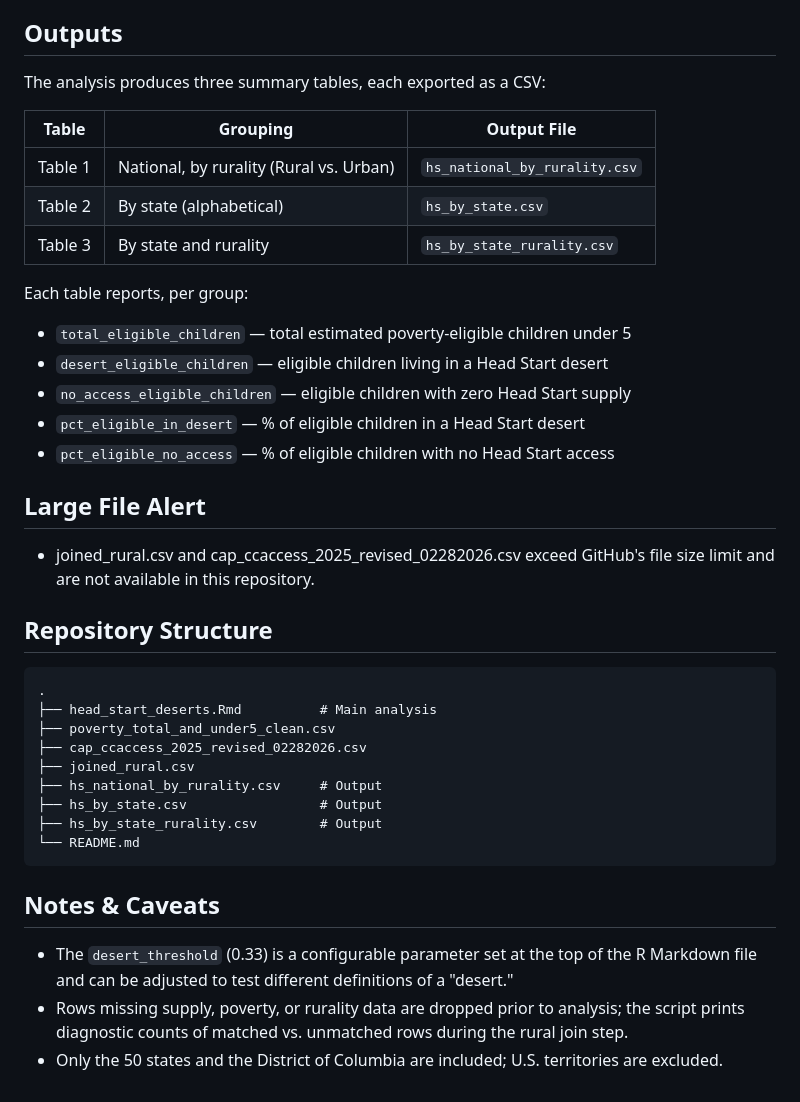
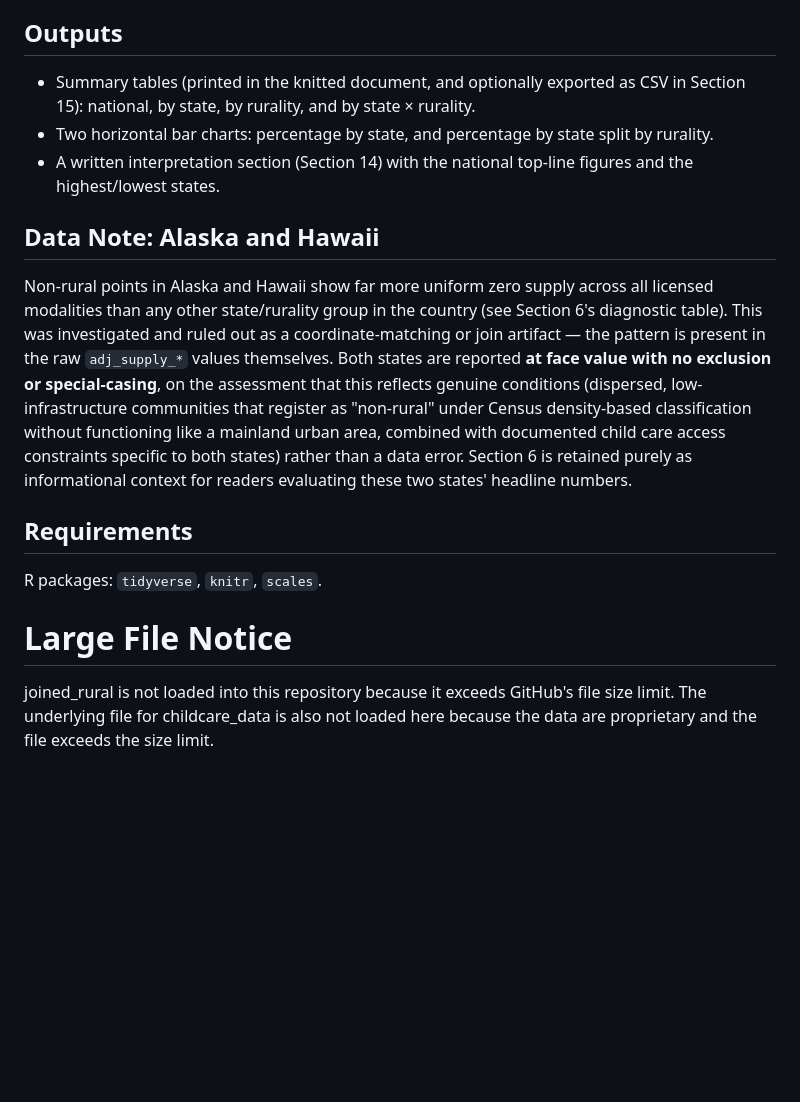
Before and after one commit to haileymgibbs/childcare-desert-analysis, a Markdown page: Deserts x Head Start/Head Start State Estimates/Readme.md, the part around one of its changes. Rendered like a GitHub page; blank space fills up the shorter version.

````diff
--- a/Deserts x Head Start/Head Start State Estimates/Readme.md
+++ b/Deserts x Head Start/Head Start State Estimates/Readme.md
@@ -33,40 +40,17 @@ A **Head Start desert** is defined as a county where adjusted Head Start supply
 
 ## Outputs
 
-The analysis produces three summary tables, each exported as a CSV:
+- Summary tables (printed in the knitted document, and optionally exported as CSV in Section 15): national, by state, by rurality, and by state × rurality.
+- Two horizontal bar charts: percentage by state, and percentage by state split by rurality.
+- A written interpretation section (Section 14) with the national top-line figures and the highest/lowest states.
 
-| Table | Grouping | Output File |
-|---|---|---|
-| Table 1 | National, by rurality (Rural vs. Urban) | `hs_national_by_rurality.csv` |
-| Table 2 | By state (alphabetical) | `hs_by_state.csv` |
-| Table 3 | By state and rurality | `hs_by_state_rurality.csv` |
+## Data Note: Alaska and Hawaii
 
-Each table reports, per group:
-- `total_eligible_children` — total estimated poverty-eligible children under 5
-- `desert_eligible_children` — eligible children living in a Head Start desert
-- `no_access_eligible_children` — eligible children with zero Head Start supply
-- `pct_eligible_in_desert` — % of eligible children in a Head Start desert
-- `pct_eligible_no_access` — % of eligible children with no Head Start access
+Non-rural points in Alaska and Hawaii show far more uniform zero supply across all licensed modalities than any other state/rurality group in the country (see Section 6's diagnostic table). This was investigated and ruled out as a coordinate-matching or join artifact — the pattern is present in the raw `adj_supply_*` values themselves. Both states are reported **at face value with no exclusion or special-casing**, on the assessment that this reflects genuine conditions (dispersed, low-infrastructure communities that register as "non-rural" under Census density-based classification without functioning like a mainland urban area, combined with documented child care access constraints specific to both states) rather than a data error. Section 6 is retained purely as informational context for readers evaluating these two states' headline numbers.
 
-## Large File Alert
-- joined_rural.csv and cap_ccaccess_2025_revised_02282026.csv exceed GitHub's file size limit and are not available in this repository.
+## Requirements
 
-## Repository Structure
+R packages: `tidyverse`, `knitr`, `scales`.
 
-```
-.
-├── head_start_deserts.Rmd          # Main analysis
-├── poverty_total_and_under5_clean.csv
-├── cap_ccaccess_2025_revised_02282026.csv
-├── joined_rural.csv
-├── hs_national_by_rurality.csv     # Output
-├── hs_by_state.csv                 # Output
-├── hs_by_state_rurality.csv        # Output
-└── README.md
-```
-
-## Notes & Caveats
-
-- The `desert_threshold` (0.33) is a configurable parameter set at the top of the R Markdown file and can be adjusted to test different definitions of a "desert."
-- Rows missing supply, poverty, or rurality data are dropped prior to analysis; the script prints diagnostic counts of matched vs. unmatched rows during the rural join step.
-- Only the 50 states and the District of Columbia are included; U.S. territories are excluded.
+# Large File Notice
+joined_rural is not loaded into this repository because it exceeds GitHub's file size limit. The underlying file for childcare_data is also not loaded here because the data are proprietary and the file exceeds the size limit.
````
Also changed, not shown: other parts of Deserts x Head Start/Head Start State Estimates/Readme.md (+28 -21 lines).
